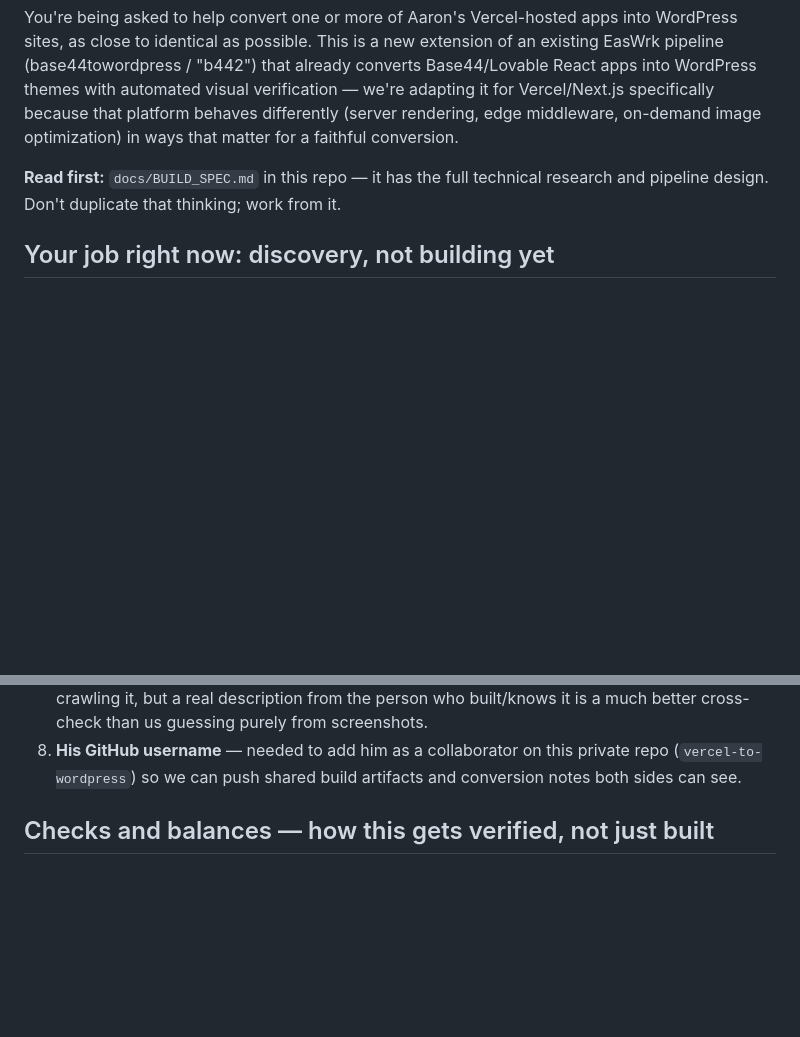
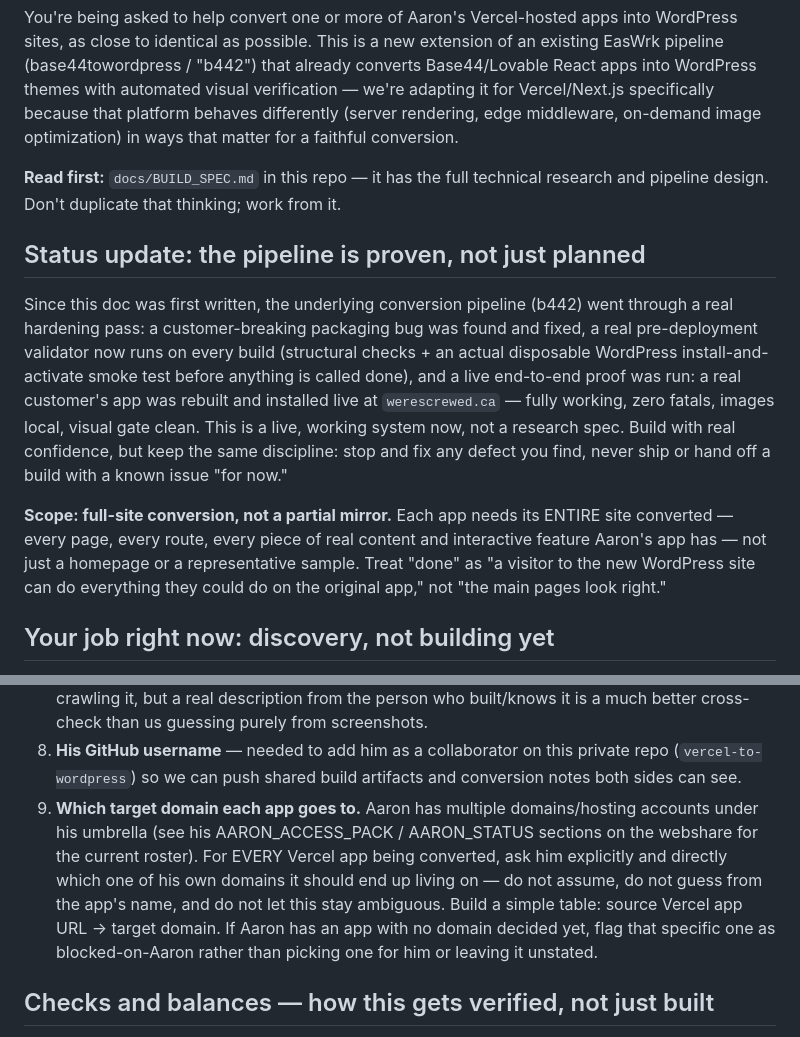
Before and after one commit to renthemighty/vercel-to-wordpress, a Markdown page: docs/PROMPT_FOR_AARONS_CLAUDE.md, 2 parts joined by grey strips. GitHub-like rendering; blank space fills up the shorter version.

Commit message:
Add domain-mapping requirement and pipeline-proven status update

```diff
--- a/docs/PROMPT_FOR_AARONS_CLAUDE.md
+++ b/docs/PROMPT_FOR_AARONS_CLAUDE.md
@@ -10,6 +10,24 @@ conversion.
 
 **Read first:** `docs/BUILD_SPEC.md` in this repo — it has the full technical research and
 pipeline design. Don't duplicate that thinking; work from it.
+
+## Status update: the pipeline is proven, not just planned
+
+Since this doc was first written, the underlying conversion pipeline (b442) went through a
+real hardening pass: a customer-breaking packaging bug was found and fixed, a real
+pre-deployment validator now runs on every build (structural checks + an actual disposable
+WordPress install-and-activate smoke test before anything is called done), and a live
+end-to-end proof was run: a real customer's app was rebuilt and installed live at
+`werescrewed.ca` — fully working, zero fatals, images local, visual gate clean. This is a
+live, working system now, not a research spec. Build with real confidence, but keep the
+same discipline: stop and fix any defect you find, never ship or hand off a build with a
+known issue "for now."
+
+**Scope: full-site conversion, not a partial mirror.** Each app needs its ENTIRE site
+converted — every page, every route, every piece of real content and interactive feature
+Aaron's app has — not just a homepage or a representative sample. Treat "done" as "a visitor
+to the new WordPress site can do everything they could do on the original app," not "the
+main pages look right."
 
 ## Your job right now: discovery, not building yet
 
@@ -47,6 +65,14 @@ know, and post the answers back (see "Where to post" below).
 8. **His GitHub username** — needed to add him as a collaborator on this private repo
    (`vercel-to-wordpress`) so we can push shared build artifacts and conversion notes both
    sides can see.
+9. **Which target domain each app goes to.** Aaron has multiple domains/hosting accounts
+   under his umbrella (see his AARON_ACCESS_PACK / AARON_STATUS sections on the webshare
+   for the current roster). For EVERY Vercel app being converted, ask him explicitly and
+   directly which one of his own domains it should end up living on — do not assume, do not
+   guess from the app's name, and do not let this stay ambiguous. Build a simple table:
+   source Vercel app URL → target domain. If Aaron has an app with no domain decided yet,
+   flag that specific one as blocked-on-Aaron rather than picking one for him or leaving it
+   unstated.
 
 ## Checks and balances — how this gets verified, not just built
 
```
